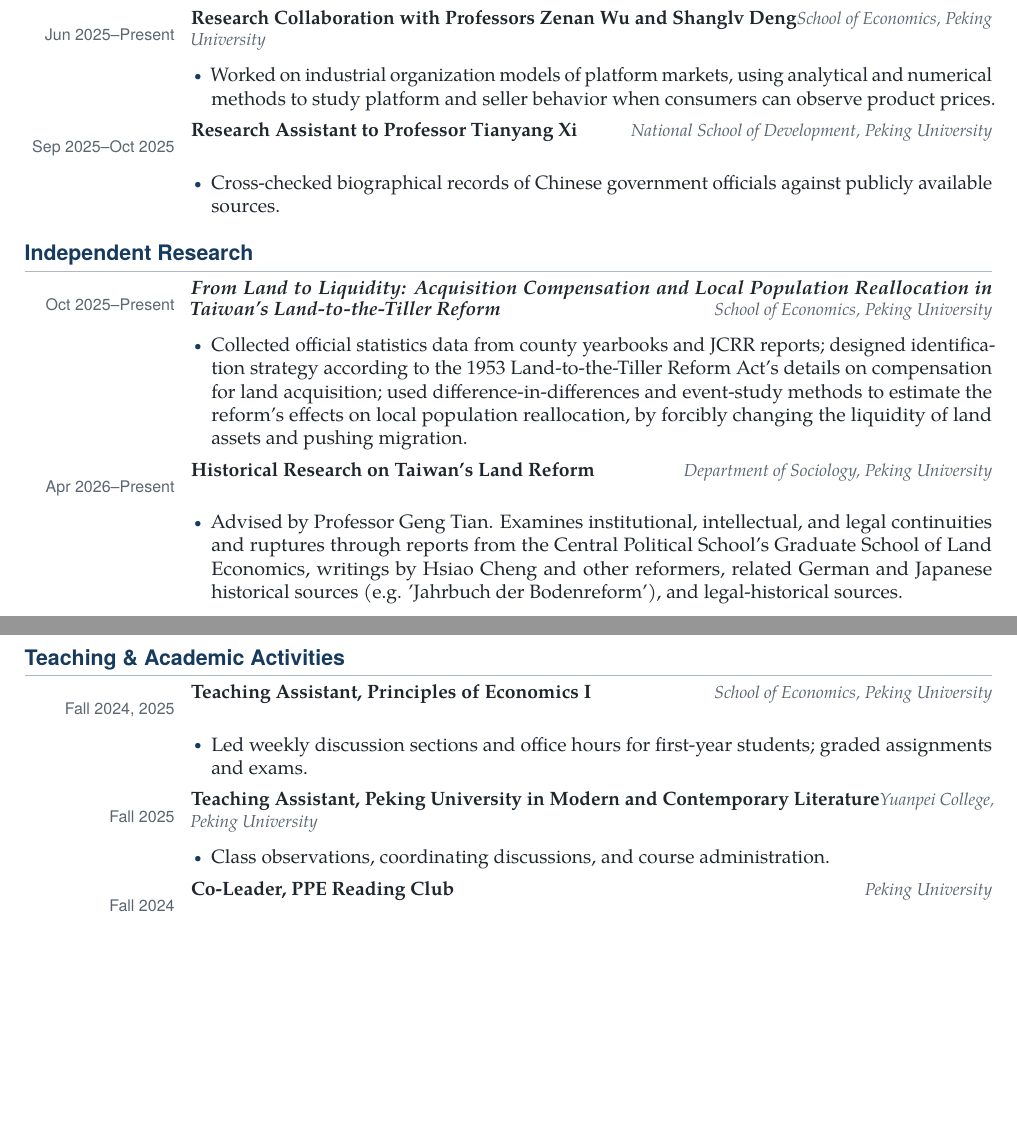
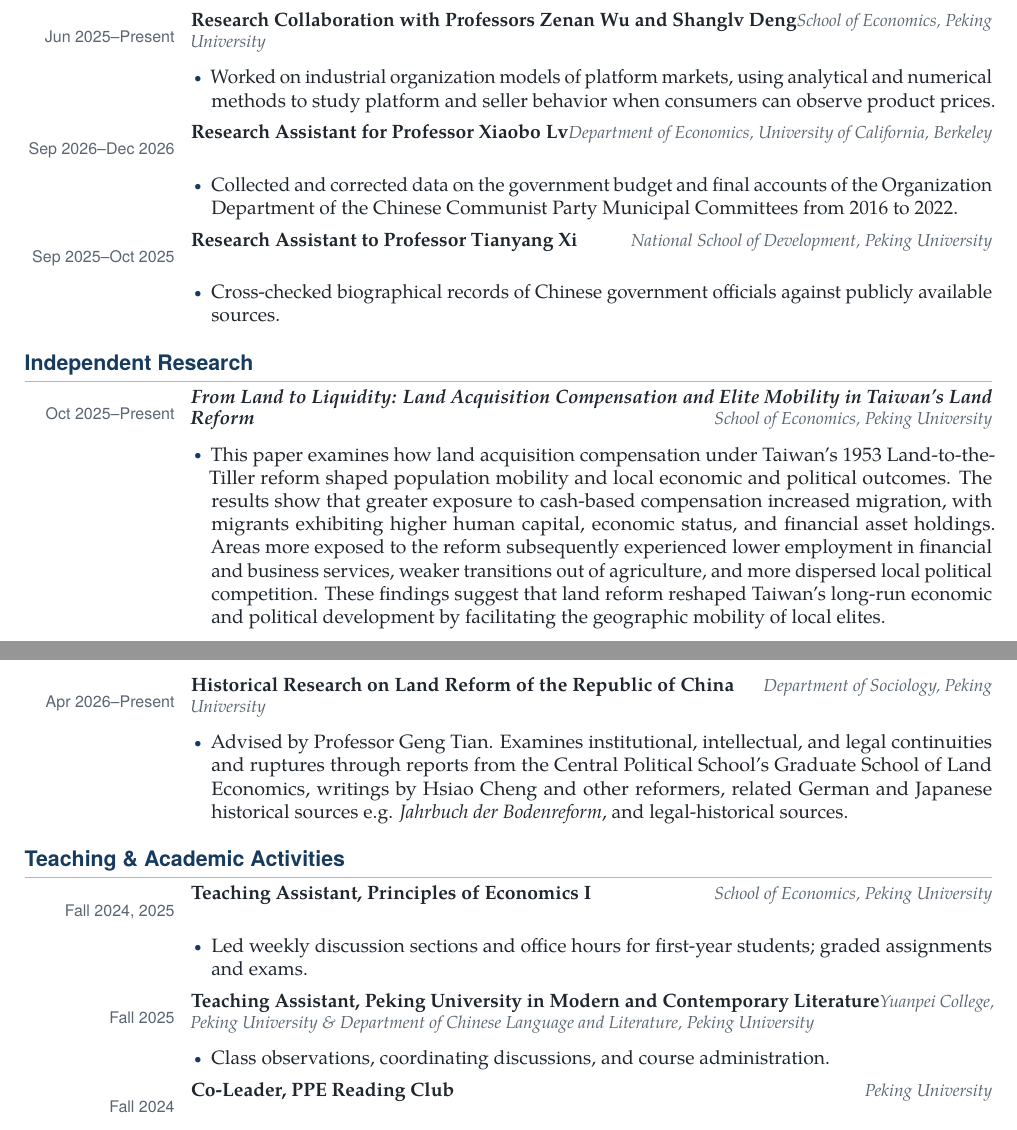
Before and after one commit to LiuYaxuan33/LiuYaxuan33.github.io, a LaTeX CV (files/cv/Liu_Yaxuan_CV.tex): two parts of pages 1 and 2 of 2, joined at a grey line, cut so that both start at the same text, the shorter picture padded with empty space. Compiled offline with pdfLaTeX.

Commit message:
updated cv

```diff
--- a/files/cv/Liu_Yaxuan_CV.tex
+++ b/files/cv/Liu_Yaxuan_CV.tex
@@ -125,6 +125,11 @@
     \item Worked on industrial organization models of platform markets, using analytical and numerical methods to study platform and seller behavior when consumers can observe product prices.
   \end{itemize}
 }
+\cventry{Sep 2026--Dec 2026}{Research Assistant for Professor Xiaobo Lv}{Department of Economics, University of California, Berkeley}{
+  \begin{itemize}
+    \item Collected and corrected data on the government budget and final accounts of the Organization Department of the Chinese Communist Party Municipal Committees from 2016 to 2022.
+  \end{itemize}
+}
 \cventry{Sep 2025--Oct 2025}{Research Assistant to Professor Tianyang Xi}{National School of Development, Peking University}{
   \begin{itemize}
     \item Cross-checked biographical records of Chinese government officials against publicly available sources.
@@ -132,25 +137,24 @@
 }
 
 \section{Independent Research}
-\cventry{Oct 2025--Present}{\textit{From Land to Liquidity: Acquisition Compensation and Local Population Reallocation in Taiwan's Land-to-the-Tiller Reform}}{School of Economics, Peking University}{
+\cventry{Oct 2025--Present}{\textit{From Land to Liquidity: Land Acquisition Compensation and Elite Mobility in Taiwan’s Land Reform}}{School of Economics, Peking University}{
   \begin{itemize}
-    \item Collected official statistics data from county yearbooks and JCRR reports; designed identification strategy according to the 1953 Land-to-the-Tiller Reform Act's details on compensation for land acquisition; used difference-in-differences and event-study methods to estimate the reform's effects on local population reallocation, by forcibly changing the liquidity of land assets and pushing migration.
+    \item This paper examines how land acquisition compensation under Taiwan’s 1953 Land-to-the-Tiller reform shaped population mobility and local economic and political outcomes. The results show that greater exposure to cash-based compensation increased migration, with migrants exhibiting higher human capital, economic status, and financial asset holdings. Areas more exposed to the reform subsequently experienced lower employment in financial and business services, weaker transitions out of agriculture, and more dispersed local political competition. These findings suggest that land reform reshaped Taiwan’s long-run economic and political development by facilitating the geographic mobility of local elites.
   \end{itemize}
 }
-\cventry{Apr 2026--Present}{Historical Research on Taiwan's Land Reform}{Department of Sociology, Peking University}{
+\cventry{Apr 2026--Present}{Historical Research on Land Reform of the Republic of China}{Department of Sociology, Peking University}{
   \begin{itemize}
-    \item Advised by Professor Geng Tian. Examines institutional, intellectual, and legal continuities and ruptures through reports from the Central Political School's Graduate School of Land Economics, writings by Hsiao Cheng and other reformers, related German and Japanese historical sources (e.g. 'Jahrbuch der Bodenreform'), and legal-historical sources.
+    \item Advised by Professor Geng Tian. Examines institutional, intellectual, and legal continuities and ruptures through reports from the Central Political School's Graduate School of Land Economics, writings by Hsiao Cheng and other reformers, related German and Japanese historical sources e.g. \textit{Jahrbuch der Bodenreform}, and legal-historical sources.
   \end{itemize}
 }
 
-\newpage
 \section{Teaching \& Academic Activities}
 \cventry{Fall 2024, 2025}{Teaching Assistant, Principles of Economics I}{School of Economics, Peking University}{
   \begin{itemize}
     \item Led weekly discussion sections and office hours for first-year students; graded assignments and exams.
   \end{itemize}
 }
-\cventry{Fall 2025}{Teaching Assistant, Peking University in Modern and Contemporary Literature}{Yuanpei College, Peking University}{
+\cventry{Fall 2025}{Teaching Assistant, Peking University in Modern and Contemporary Literature}{Yuanpei College, Peking University \& Department of Chinese Language and Literature, Peking University}{
   \begin{itemize}
     \item Class observations, coordinating discussions, and course administration.
   \end{itemize}
```
Also changed, not shown: files/cv/Liu_Yaxuan_CV.pdf (deleted), files/cv/Liu_Yaxuan_CV.tex (4 more changed lines).
